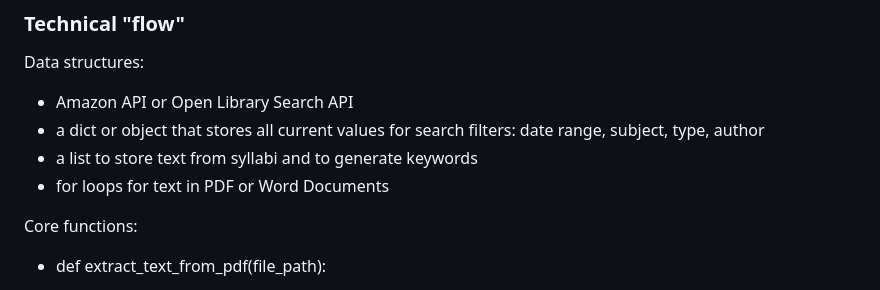
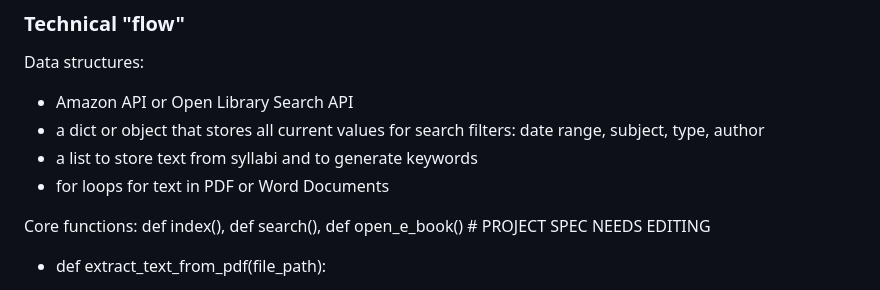
Before and after one commit to ChHarding/Google-Books-API-Textbook-Search_amandahallman, a Markdown page: README.md, the part around the change. GitHub-like rendering.

Commit message:
Update README.md
Updated a small part of the project spec - needs more editing as the project goes along.

```diff
--- a/README.md
+++ b/README.md
@@ -45,7 +45,7 @@ Data structures:
 - a list to store text from syllabi and to generate keywords
 - for loops for text in PDF or Word Documents
 
-Core functions:
+Core functions: def index(), def search(), def open_e_book() # PROJECT SPEC NEEDS EDITING
 
 - def extract_text_from_pdf(file_path):
   - takes a file path to a PDF and extracts the text from each page
```
